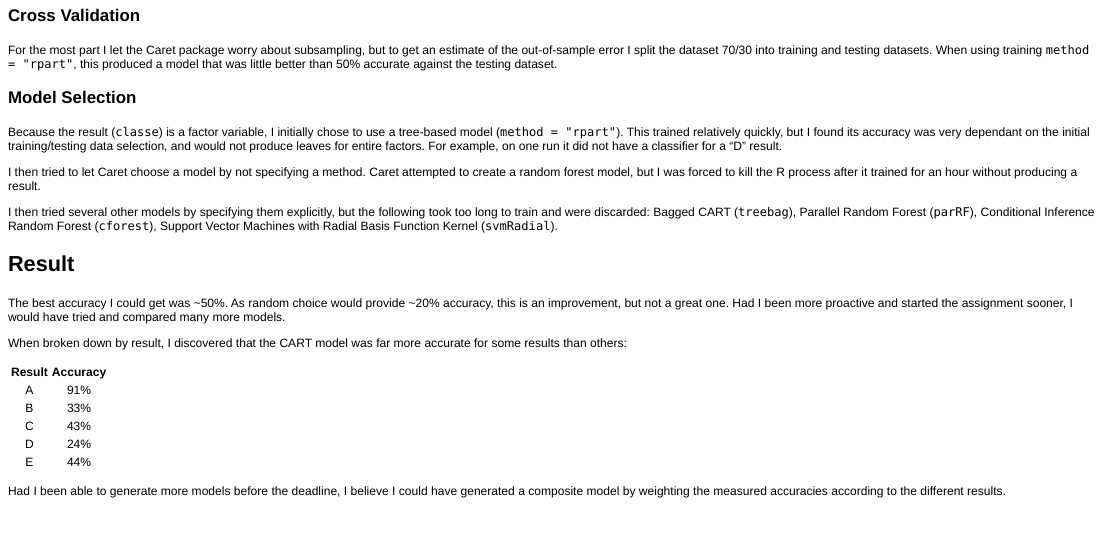
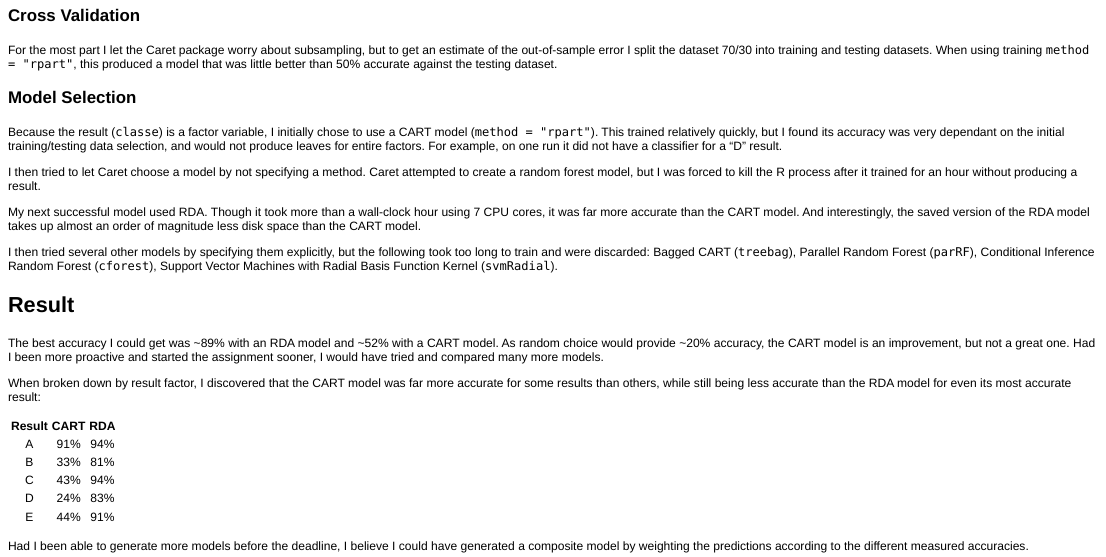
Before and after one commit to rickosborne/pml-project, an R Markdown document (index.Rmd): the page in a window 1100 px wide, from 300 px down. The pictures show the output file index.html that the author committed with the source, opened offline.

Commit message:
Second model: RDA

```diff
--- a/index.Rmd
+++ b/index.Rmd
@@ -23,24 +23,26 @@ For the most part I let the Caret package worry about subsampling, but to get an
 
 ### Model Selection
 
-Because the result (`classe`) is a factor variable, I initially chose to use a tree-based model (`method = "rpart"`).  This trained relatively quickly, but I found its accuracy was very dependant on the initial training/testing data selection, and would not produce leaves for entire factors.  For example, on one run it did not have a classifier for a "D" result.
+Because the result (`classe`) is a factor variable, I initially chose to use a CART model (`method = "rpart"`).  This trained relatively quickly, but I found its accuracy was very dependant on the initial training/testing data selection, and would not produce leaves for entire factors.  For example, on one run it did not have a classifier for a "D" result.
 
 I then tried to let Caret choose a model by not specifying a method.  Caret attempted to create a random forest model, but I was forced to kill the R process after it trained for an hour without producing a result.
+
+My next successful model used RDA. Though it took more than a wall-clock hour using 7 CPU cores, it was far more accurate than the CART model.  And interestingly, the saved version of the RDA model takes up almost an order of magnitude less disk space than the CART model.
 
 I then tried several other models by specifying them explicitly, but the following took too long to train and were discarded: Bagged CART (`treebag`), Parallel Random Forest (`parRF`), Conditional Inference Random Forest (`cforest`), Support Vector Machines with Radial Basis Function Kernel (`svmRadial`).
 
 ## Result
 
-The best accuracy I could get was ~50%.  As random choice would provide ~20% accuracy, this is an improvement, but not a great one.  Had I been more proactive and started the assignment sooner, I would have tried and compared many more models.
+The best accuracy I could get was ~89% with an RDA model and ~52% with a CART model.  As random choice would provide ~20% accuracy, the CART model is an improvement, but not a great one.  Had I been more proactive and started the assignment sooner, I would have tried and compared many more models.
 
-When broken down by result factor, I discovered that the CART model was far more accurate for some results than others:
+When broken down by result factor, I discovered that the CART model was far more accurate for some results than others, while still being less accurate than the RDA model for even its most accurate result:
 
-|Result|Accuracy|
-|:-:|:---:|
-| A | 91% |
-| B | 33% |
-| C | 43% |
-| D | 24% |
-| E | 44% |
+|Result|CART|RDA|
+|:-:|:---:|:---:|
+| A | 91% | 94% |
+| B | 33% | 81% |
+| C | 43% | 94% |
+| D | 24% | 83% |
+| E | 44% | 91% |
 
-Had I been able to generate more models before the deadline, I believe I could have generated a composite model by weighting the measured accuracies according to the different results.
+Had I been able to generate more models before the deadline, I believe I could have generated a composite model by weighting the predictions according to the different measured accuracies.
```
Also changed, not shown: project.R (+17 -2 lines), index.html, index.md.
